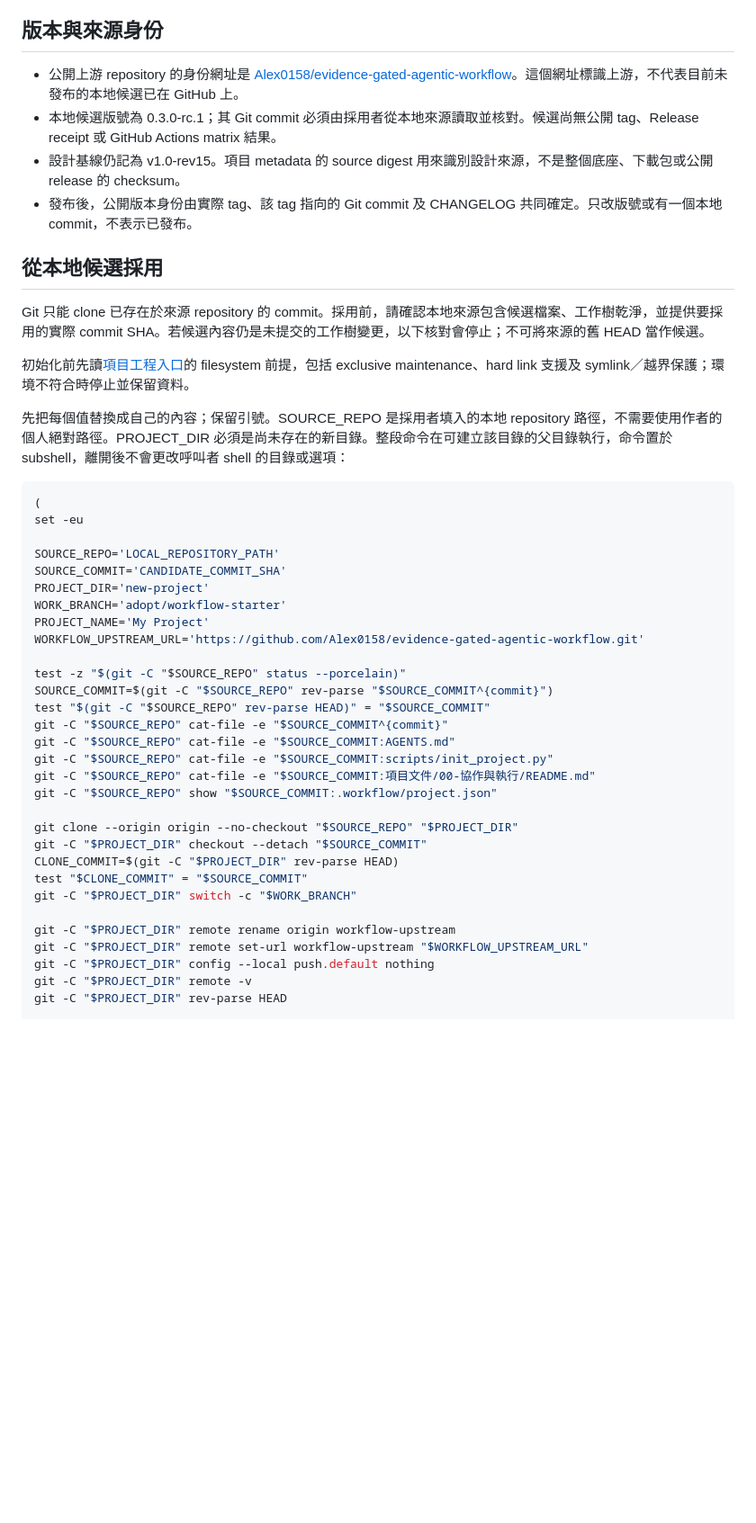
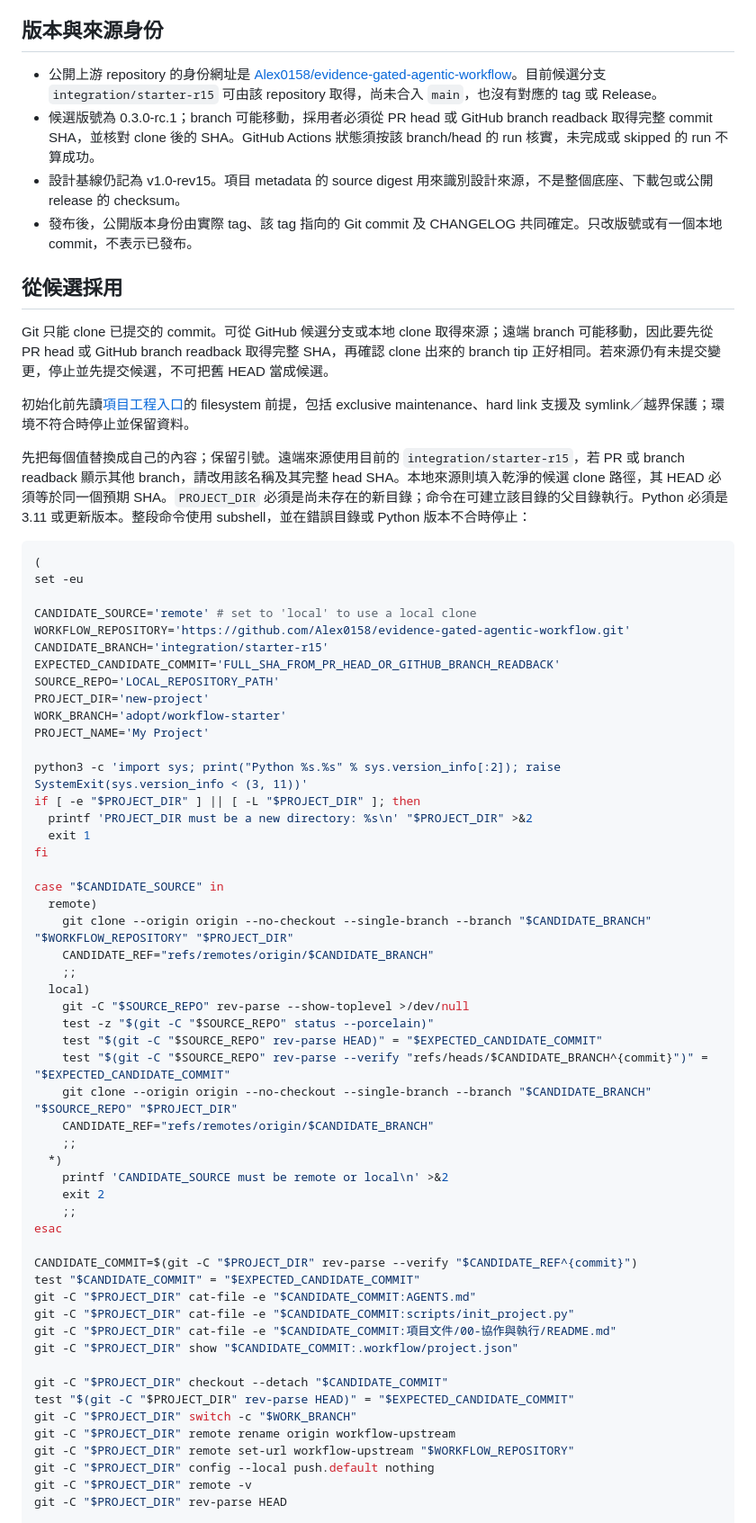
Before and after one commit to Alex0158/evidence-gated-agentic-workflow, a Markdown page: README.md, the part around one of its changes. Shown at 90% size. Rendered like a GitHub page; blank space fills up the shorter version.

Commit message:
docs: explain verified remote candidate adoption

```diff
--- a/README.md
+++ b/README.md
@@ -18,47 +18,69 @@ Evidence-Gated Agentic Workflow 是本 repository 自定義的描述性名稱，
 
 ## 版本與來源身份
 
-- 公開上游 repository 的身份網址是 [Alex0158/evidence-gated-agentic-workflow](https://github.com/Alex0158/evidence-gated-agentic-workflow)。這個網址標識上游，不代表目前未發布的本地候選已在 GitHub 上。
-- 本地候選版號為 0.3.0-rc.1；其 Git commit 必須由採用者從本地來源讀取並核對。候選尚無公開 tag、Release receipt 或 GitHub Actions matrix 結果。
+- 公開上游 repository 的身份網址是 [Alex0158/evidence-gated-agentic-workflow](https://github.com/Alex0158/evidence-gated-agentic-workflow)。目前候選分支 `integration/starter-r15` 可由該 repository 取得，尚未合入 `main`，也沒有對應的 tag 或 Release。
+- 候選版號為 0.3.0-rc.1；branch 可能移動，採用者必須從 PR head 或 GitHub branch readback 取得完整 commit SHA，並核對 clone 後的 SHA。GitHub Actions 狀態須按該 branch/head 的 run 核實，未完成或 skipped 的 run 不算成功。
 - 設計基線仍記為 v1.0-rev15。項目 metadata 的 source digest 用來識別設計來源，不是整個底座、下載包或公開 release 的 checksum。
 - 發布後，公開版本身份由實際 tag、該 tag 指向的 Git commit 及 CHANGELOG 共同確定。只改版號或有一個本地 commit，不表示已發布。
 
-## 從本地候選採用
+## 從候選採用
 
-Git 只能 clone 已存在於來源 repository 的 commit。採用前，請確認本地來源包含候選檔案、工作樹乾淨，並提供要採用的實際 commit SHA。若候選內容仍是未提交的工作樹變更，以下核對會停止；不可將來源的舊 HEAD 當作候選。
+Git 只能 clone 已提交的 commit。可從 GitHub 候選分支或本地 clone 取得來源；遠端 branch 可能移動，因此要先從 PR head 或 GitHub branch readback 取得完整 SHA，再確認 clone 出來的 branch tip 正好相同。若來源仍有未提交變更，停止並先提交候選，不可把舊 HEAD 當成候選。
 
 初始化前先讀[項目工程入口](項目文件/00-協作與執行/項目工程入口.md)的 filesystem 前提，包括 exclusive maintenance、hard link 支援及 symlink／越界保護；環境不符合時停止並保留資料。
 
-先把每個值替換成自己的內容；保留引號。SOURCE_REPO 是採用者填入的本地 repository 路徑，不需要使用作者的個人絕對路徑。PROJECT_DIR 必須是尚未存在的新目錄。整段命令在可建立該目錄的父目錄執行，命令置於 subshell，離開後不會更改呼叫者 shell 的目錄或選項：
+先把每個值替換成自己的內容；保留引號。遠端來源使用目前的 `integration/starter-r15`，若 PR 或 branch readback 顯示其他 branch，請改用該名稱及其完整 head SHA。本地來源則填入乾淨的候選 clone 路徑，其 HEAD 必須等於同一個預期 SHA。`PROJECT_DIR` 必須是尚未存在的新目錄；命令在可建立該目錄的父目錄執行。Python 必須是 3.11 或更新版本。整段命令使用 subshell，並在錯誤目錄或 Python 版本不合時停止：
 
 ~~~sh
 (
 set -eu
 
+CANDIDATE_SOURCE='remote' # set to 'local' to use a local clone
+WORKFLOW_REPOSITORY='https://github.com/Alex0158/evidence-gated-agentic-workflow.git'
+CANDIDATE_BRANCH='integration/starter-r15'
+EXPECTED_CANDIDATE_COMMIT='FULL_SHA_FROM_PR_HEAD_OR_GITHUB_BRANCH_READBACK'
 SOURCE_REPO='LOCAL_REPOSITORY_PATH'
-SOURCE_COMMIT='CANDIDATE_COMMIT_SHA'
 PROJECT_DIR='new-project'
 WORK_BRANCH='adopt/workflow-starter'
 PROJECT_NAME='My Project'
-WORKFLOW_UPSTREAM_URL='https://github.com/Alex0158/evidence-gated-agentic-workflow.git'
 
-test -z "$(git -C "$SOURCE_REPO" status --porcelain)"
-SOURCE_COMMIT=$(git -C "$SOURCE_REPO" rev-parse "$SOURCE_COMMIT^{commit}")
-test "$(git -C "$SOURCE_REPO" rev-parse HEAD)" = "$SOURCE_COMMIT"
-git -C "$SOURCE_REPO" cat-file -e "$SOURCE_COMMIT^{commit}"
-git -C "$SOURCE_REPO" cat-file -e "$SOURCE_COMMIT:AGENTS.md"
-git -C "$SOURCE_REPO" cat-file -e "$SOURCE_COMMIT:scripts/init_project.py"
-git -C "$SOURCE_REPO" cat-file -e "$SOURCE_COMMIT:項目文件/00-協作與執行/README.md"
-git -C "$SOURCE_REPO" show "$SOURCE_COMMIT:.workflow/project.json"
+python3 -c 'import sys; print("Python %s.%s" % sys.version_info[:2]); raise SystemExit(sys.version_info < (3, 11))'
+if [ -e "$PROJECT_DIR" ] || [ -L "$PROJECT_DIR" ]; then
+  printf 'PROJECT_DIR must be a new directory: %s\n' "$PROJECT_DIR" >&2
+  exit 1
+fi
 
-git clone --origin origin --no-checkout "$SOURCE_REPO" "$PROJECT_DIR"
-git -C "$PROJECT_DIR" checkout --detach "$SOURCE_COMMIT"
-CLONE_COMMIT=$(git -C "$PROJECT_DIR" rev-parse HEAD)
-test "$CLONE_COMMIT" = "$SOURCE_COMMIT"
+case "$CANDIDATE_SOURCE" in
+  remote)
+    git clone --origin origin --no-checkout --single-branch --branch "$CANDIDATE_BRANCH" "$WORKFLOW_REPOSITORY" "$PROJECT_DIR"
+    CANDIDATE_REF="refs/remotes/origin/$CANDIDATE_BRANCH"
+    ;;
+  local)
+    git -C "$SOURCE_REPO" rev-parse --show-toplevel >/dev/null
+    test -z "$(git -C "$SOURCE_REPO" status --porcelain)"
+    test "$(git -C "$SOURCE_REPO" rev-parse HEAD)" = "$EXPECTED_CANDIDATE_COMMIT"
+    test "$(git -C "$SOURCE_REPO" rev-parse --verify "refs/heads/$CANDIDATE_BRANCH^{commit}")" = "$EXPECTED_CANDIDATE_COMMIT"
+    git clone --origin origin --no-checkout --single-branch --branch "$CANDIDATE_BRANCH" "$SOURCE_REPO" "$PROJECT_DIR"
+    CANDIDATE_REF="refs/remotes/origin/$CANDIDATE_BRANCH"
+    ;;
+  *)
+    printf 'CANDIDATE_SOURCE must be remote or local\n' >&2
+    exit 2
+    ;;
+esac
+
+CANDIDATE_COMMIT=$(git -C "$PROJECT_DIR" rev-parse --verify "$CANDIDATE_REF^{commit}")
+test "$CANDIDATE_COMMIT" = "$EXPECTED_CANDIDATE_COMMIT"
+git -C "$PROJECT_DIR" cat-file -e "$CANDIDATE_COMMIT:AGENTS.md"
+git -C "$PROJECT_DIR" cat-file -e "$CANDIDATE_COMMIT:scripts/init_project.py"
+git -C "$PROJECT_DIR" cat-file -e "$CANDIDATE_COMMIT:項目文件/00-協作與執行/README.md"
+git -C "$PROJECT_DIR" show "$CANDIDATE_COMMIT:.workflow/project.json"
+
+git -C "$PROJECT_DIR" checkout --detach "$CANDIDATE_COMMIT"
+test "$(git -C "$PROJECT_DIR" rev-parse HEAD)" = "$EXPECTED_CANDIDATE_COMMIT"
 git -C "$PROJECT_DIR" switch -c "$WORK_BRANCH"
-
 git -C "$PROJECT_DIR" remote rename origin workflow-upstream
-git -C "$PROJECT_DIR" remote set-url workflow-upstream "$WORKFLOW_UPSTREAM_URL"
+git -C "$PROJECT_DIR" remote set-url workflow-upstream "$WORKFLOW_REPOSITORY"
 git -C "$PROJECT_DIR" config --local push.default nothing
 git -C "$PROJECT_DIR" remote -v
 git -C "$PROJECT_DIR" rev-parse HEAD
```
Also changed, not shown: other parts of README.md (+17 -7 lines), CHANGELOG.md (+3 -3 lines).
